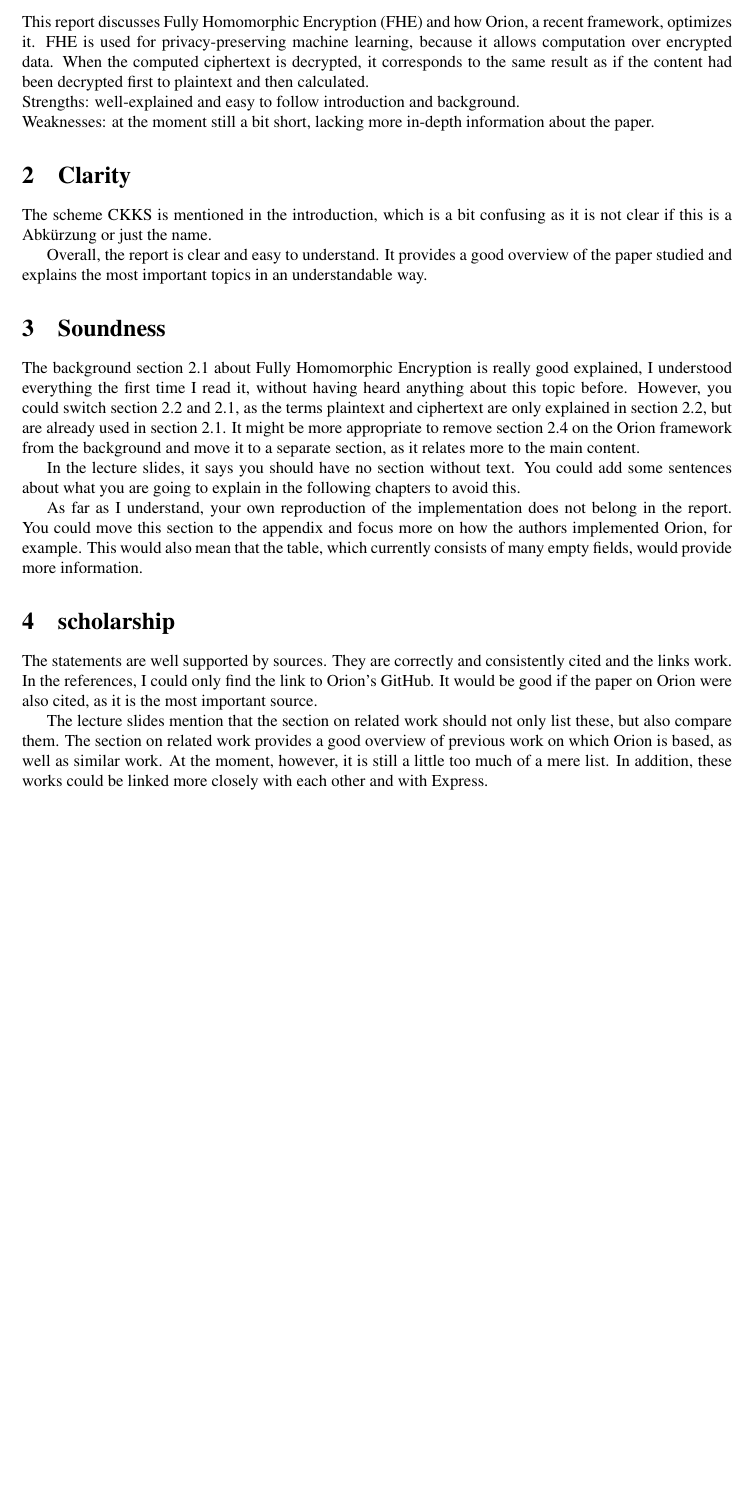
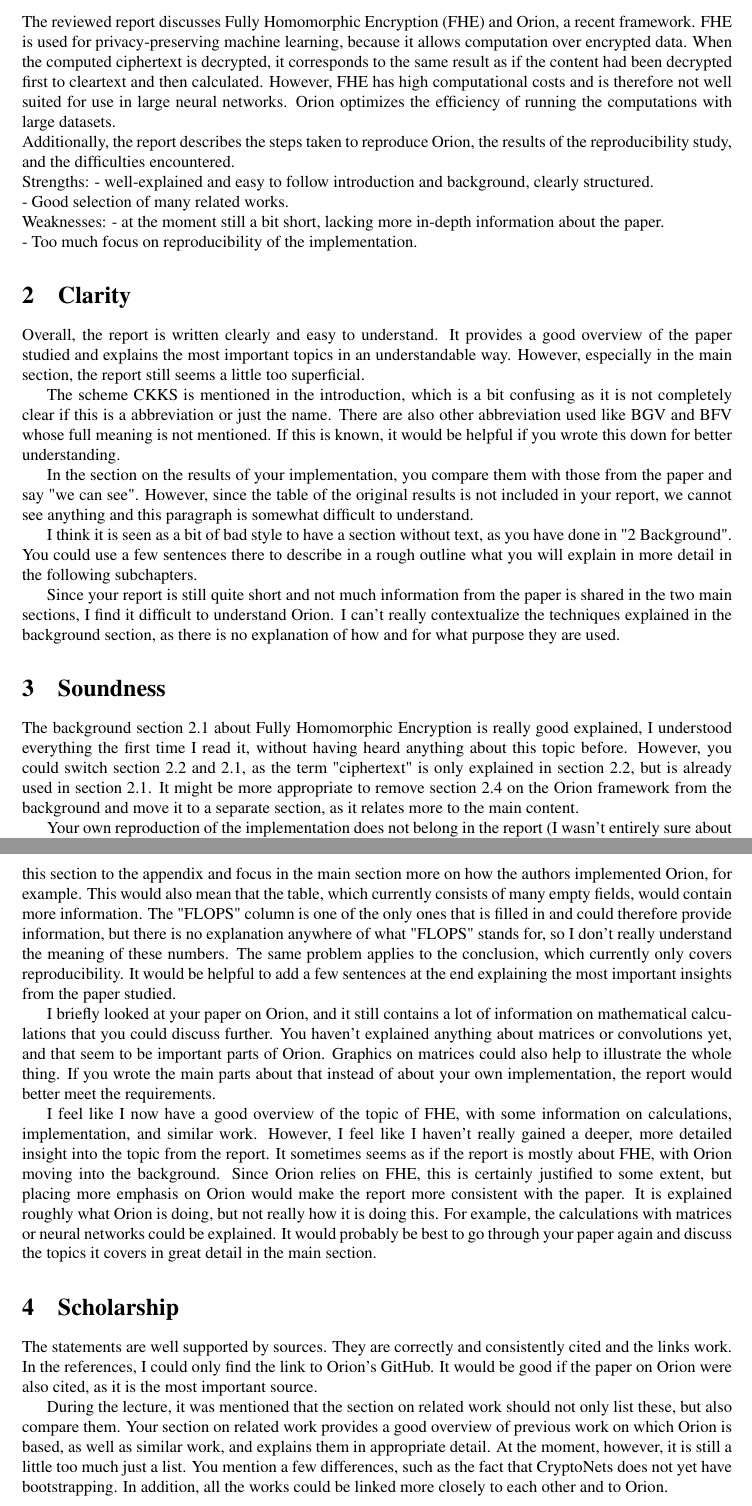
Before and after one commit to carina-fehr/RePeT_Seminar, a LaTeX document (report/PeerReview.tex): part of page 1 of 2 before the commit and two parts of pages 1 and 2 of 2 after it, the two joined at a grey line, cut so that both start at the same text, the shorter picture padded with empty space. Compiled offline with pdfLaTeX.

Commit message:
Finish writing the peer review

```diff
--- a/report/PeerReview.tex
+++ b/report/PeerReview.tex
@@ -45,26 +31,37 @@
 \maketitle
 
 \section{Summary} % Summary of report including strengths and weaknesses
-This report discusses Fully Homomorphic Encryption (FHE) and how Orion, a recent framework, optimizes it. FHE is used for privacy-preserving machine learning, because it allows computation over encrypted data. When the computed ciphertext is decrypted, it corresponds to the same result as if the content had been decrypted first to plaintext and then calculated. \\
-Strengths: well-explained and easy to follow introduction and background.\\
-Weaknesses: at the moment still a bit short, lacking more in-depth information about the paper.
+The reviewed report discusses Fully Homomorphic Encryption (FHE) and Orion, a recent framework. FHE is used for privacy-preserving machine learning, because it allows computation over encrypted data. When the computed ciphertext is decrypted, it corresponds to the same result as if the content had been decrypted first to cleartext and then calculated. However, FHE has high computational costs and is therefore not well suited for use in large neural networks. Orion optimizes the efficiency of running the computations with large datasets.\\
+Additionally, the report describes the steps taken to reproduce Orion, the results of the reproducibility study, and the difficulties encountered. \\
+Strengths: - well-explained and easy to follow introduction and background, clearly structured. \\
+- Good selection of many related works.\\
+Weaknesses: - at the moment still a bit short, lacking more in-depth information about the paper. \\
+- Too much focus on reproducibility of the implementation.
 
 \section{Clarity} %how well written is the report? How easy is it to follow the structure? How easy is it to read the text?
-The scheme CKKS is mentioned in the introduction, which is a bit confusing as it is not clear if this is a Abkürzung or just the name.
+Overall, the report is written clearly and easy to understand. It provides a good overview of the paper studied and explains the most important topics in an understandable way. However, especially in the main section, the report still seems a little too superficial.
 
-Overall, the report is clear and easy to understand. It provides a good overview of the paper studied and explains the most important topics in an understandable way.
+The scheme CKKS is mentioned in the introduction, which is a bit confusing as it is not completely clear if this is a abbreviation or just the name. There are also other abbreviation used like BGV and BFV whose full meaning is not mentioned. If this is known, it would be helpful if you wrote this down for better understanding.
+
+In the section on the results of your implementation, you compare them with those from the paper and say "we can see". However, since the table of the original results is not included in your report, we cannot see anything and this paragraph is somewhat difficult to understand.
+
+I think it is seen as a bit of bad style to have a section without text, as you have done in "2 Background". You could use a few sentences there to describe in a rough outline what you will explain in more detail in the following subchapters.
+
+Since your report is still quite short and not much information from the paper is shared in the two main sections, I find it difficult to understand Orion. I can't really contextualize the techniques explained in the background section, as there is no explanation of how and for what purpose they are used.
 
 \section{Soundness} %Background: is the report complete enough so you can follow its main part without seeking other sources? Main arguments: are they clear, logically presented, consistent, well supported?
-The background section 2.1 about Fully Homomorphic Encryption is really good explained, I understood everything the first time I read it, without having heard anything about this topic before. However, you could switch section 2.2 and 2.1, as the terms plaintext and ciphertext are only explained in section 2.2, but are already used in section 2.1. It might be more appropriate to remove section 2.4 on the Orion framework from the background and move it to a separate section, as it relates more to the main content.
+The background section 2.1 about Fully Homomorphic Encryption is really good explained, I understood everything the first time I read it, without having heard anything about this topic before. However, you could switch section 2.2 and 2.1, as the term "ciphertext" is only explained in section 2.2, but is already used in section 2.1. It might be more appropriate to remove section 2.4 on the Orion framework from the background and move it to a separate section, as it relates more to the main content.
 
-In the lecture slides, it says you should have no section without text. You could add some sentences about what you are going to explain in the following chapters to avoid this.
+Your own reproduction of the implementation does not belong in the report (I wasn't entirely sure about this either, so we asked Prof. Ciorba, she said it should go in the appendix at most). You could move this section to the appendix and focus in the main section more on how the authors implemented Orion, for example. This would also mean that the table, which currently consists of many empty fields, would contain more information. The "FLOPS" column is one of the only ones that is filled in and could therefore provide information, but there is no explanation anywhere of what "FLOPS" stands for, so I don't really understand the meaning of these numbers. The same problem applies to the conclusion, which currently only covers reproducibility. It would be helpful to add a few sentences at the end explaining the most important insights from the paper studied.
 
-As far as I understand, your own reproduction of the implementation does not belong in the report. You could move this section to the appendix and focus more on how the authors implemented Orion, for example. This would also mean that the table, which currently consists of many empty fields, would provide more information.
+I briefly looked at your paper on Orion, and it still contains a lot of information on mathematical calculations that you could discuss further. You haven't explained anything about matrices or convolutions yet, and that seem to be important parts of Orion. Graphics on matrices could also help to illustrate the whole thing. If you wrote the main parts about that instead of about your own implementation, the report would better meet the requirements.
 
-\section{scholarship} %Related work: does it cite relevant and recent work and discusses it against the proposed work? References: are they complete and consistent?
+I feel like I now have a good overview of the topic of FHE, with some information on calculations, implementation, and similar work. However, I feel like I haven't really gained a deeper, more detailed insight into the topic from the report. It sometimes seems as if the report is mostly about FHE, with Orion moving into the background. Since Orion relies on FHE, this is certainly justified to some extent, but placing more emphasis on Orion would make the report more consistent with the paper. It is explained roughly what Orion is doing, but not really how it is doing this. For example, the calculations with matrices or neural networks could be explained. It would probably be best to go through your paper again and discuss the topics it covers in great detail in the main section.
+
+\section{Scholarship} %Related work: does it cite relevant and recent work and discusses it against the proposed work? References: are they complete and consistent?
 The statements are well supported by sources. They are correctly and consistently cited and the links work. In the references, I could only find the link to Orion's GitHub. It would be good if the paper on Orion were also cited, as it is the most important source.
 
-The lecture slides mention that the section on related work should not only list these, but also compare them. The section on related work provides a good overview of previous work on which Orion is based, as well as similar work. At the moment, however, it is still a little too much of a mere list. In addition, these works could be linked more closely with each other and with Express.
+During the lecture, it was mentioned that the section on related work should not only list these, but also compare them. Your section on related work provides a good overview of previous work on which Orion is based, as well as similar work, and explains them in appropriate detail. At the moment, however, it is still a little too much just a list. You mention a few differences, such as the fact that CryptoNets does not yet have bootstrapping. In addition, all the works could be linked more closely to each other and to Orion.
 
 \section{Minor comments} %Small mistakes, spelling, grammar
 \begin{itemize}
```
Also changed, not shown: report/Report_Express.tex (+1 -0 lines), report/PeerReview.pdf, report/Report_Express.pdf, report/PeerReview.tex (26 more changed lines).
